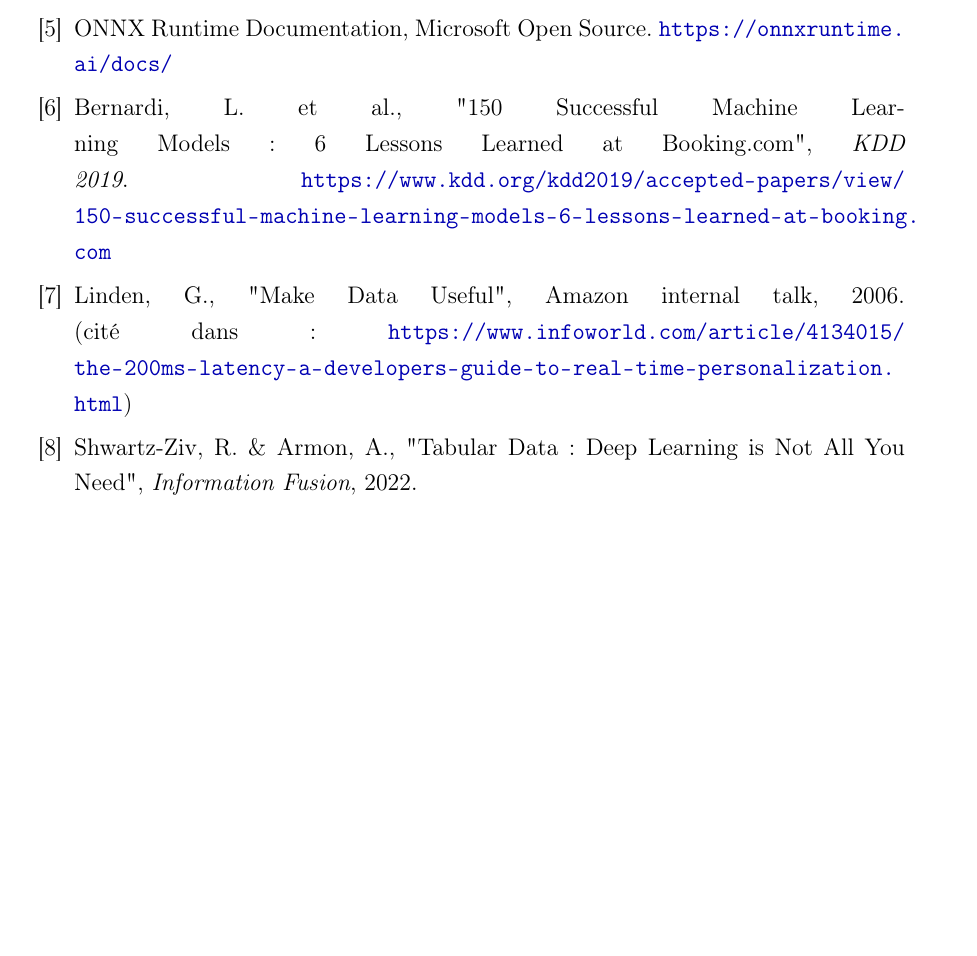
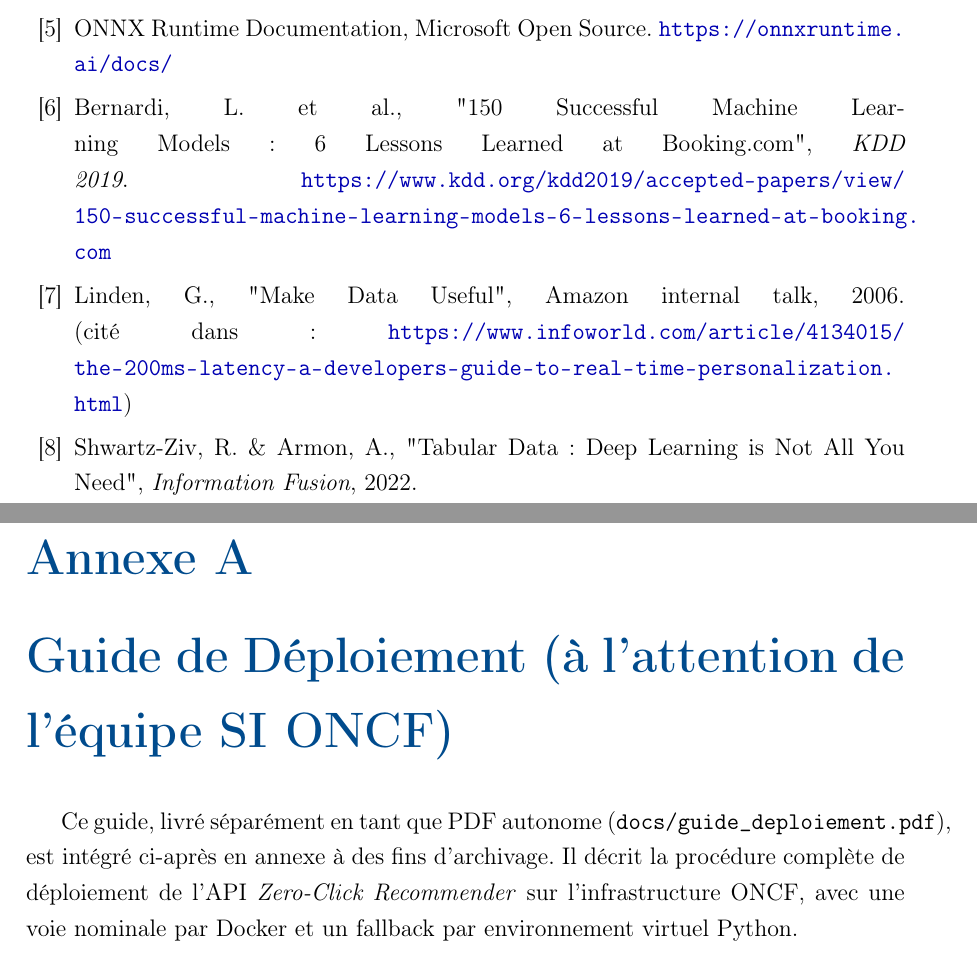
Before and after one commit to Chekroun2004/Rec_ONCF, a LaTeX document (rapport_pfa_v2.tex): part of page 60 of 60 before the commit and two parts of pages 60 and 61 of 61 after it, the two joined at a grey line, cut so that both start at the same text, the shorter picture padded with empty space. Compiled offline with pdfLaTeX.

Commit message:
docs: prépare annexe guide déploiement — includepdf à activer après compilation tex

```diff
--- a/rapport_pfa_v2.tex
+++ b/rapport_pfa_v2.tex
@@ -55,6 +55,7 @@
 % ── Tableaux ───────────────────────────────────────────────────────
 \usepackage{booktabs}
 \usepackage{tabularx}
+\usepackage{pdfpages}
 \usepackage{multirow}
 \usepackage{array}
 \usepackage{longtable}
@@ -2298,6 +2299,21 @@ def recommend(self, code_client: str, k: int = 1) -> dict:
 
 \end{thebibliography}
 
+\appendix
+
+\chapter{Guide de Déploiement (à l'attention de l'équipe SI ONCF)}
+\label{ann:guide-deploiement}
+
+Ce guide, livré séparément en tant que PDF autonome
+(\texttt{docs/guide\_deploiement.pdf}), est intégré ci-après en annexe
+à des fins d'archivage. Il décrit la procédure complète de déploiement
+de l'API \textit{Zero-Click Recommender} sur l'infrastructure ONCF,
+avec une voie nominale par Docker et un fallback par environnement
+virtuel Python.
+
+% Décommenter la ligne ci-dessous après compilation de docs/guide_deploiement.pdf :
+% \includepdf[pages=-, scale=0.85, pagecommand={\thispagestyle{fancy}}]{docs/guide_deploiement.pdf}
+
 \end{document}
 
 
```
